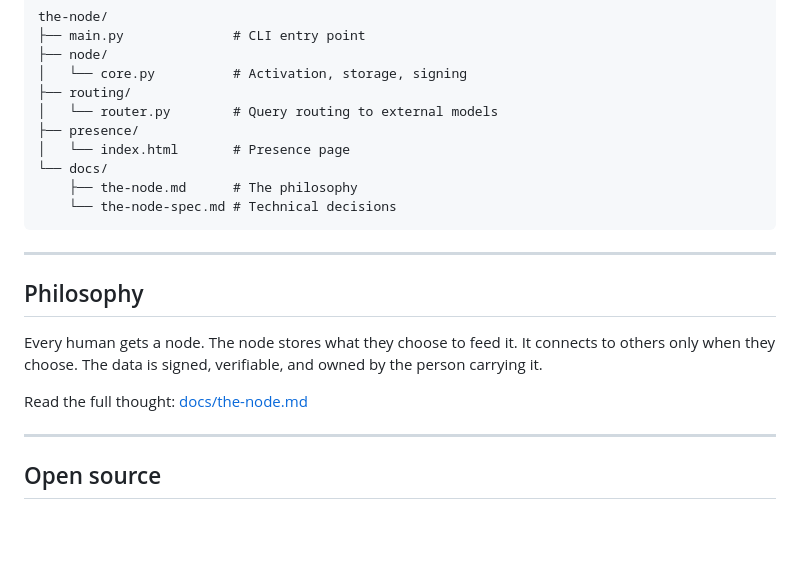
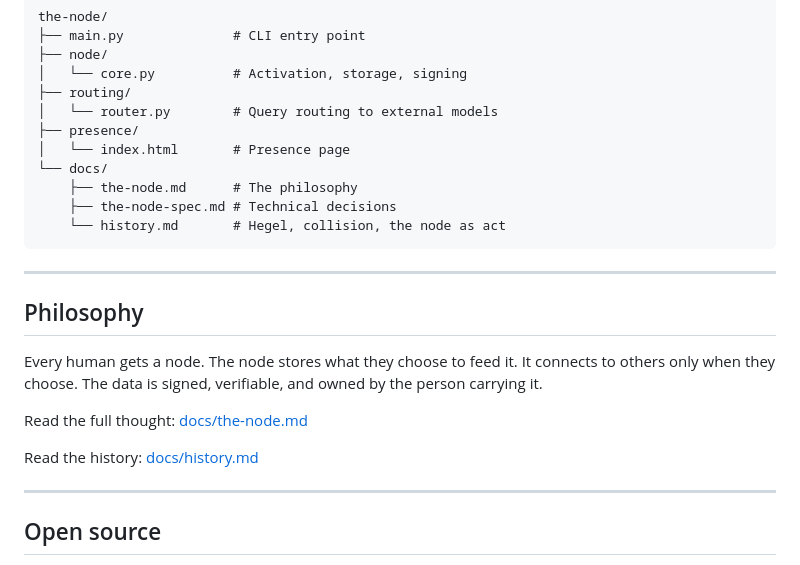
Before and after one commit to yassincodes/the-node, a Markdown page: README.md, the part around the change. Drawn GitHub-style; blank space fills up the shorter version.

Commit message:
Add docs/history.md on Hegel, collision, and the node as act.
Co-authored-by: Cursor <cursoragent@cursor.com>

````diff
--- a/README.md
+++ b/README.md
@@ -234,7 +234,8 @@ the-node/
 │   └── index.html       # Presence page
 └── docs/
     ├── the-node.md      # The philosophy
-    └── the-node-spec.md # Technical decisions
+    ├── the-node-spec.md # Technical decisions
+    └── history.md       # Hegel, collision, the node as act
 ```
 
 ---
@@ -245,6 +246,8 @@ Every human gets a node. The node stores what they choose to feed it. It connect
 
 Read the full thought: [docs/the-node.md](docs/the-node.md)
 
+Read the history: [docs/history.md](docs/history.md)
+
 ---
 
 ## Open source
````
Also changed, not shown: docs/history.md (added, +136 -0 lines).
